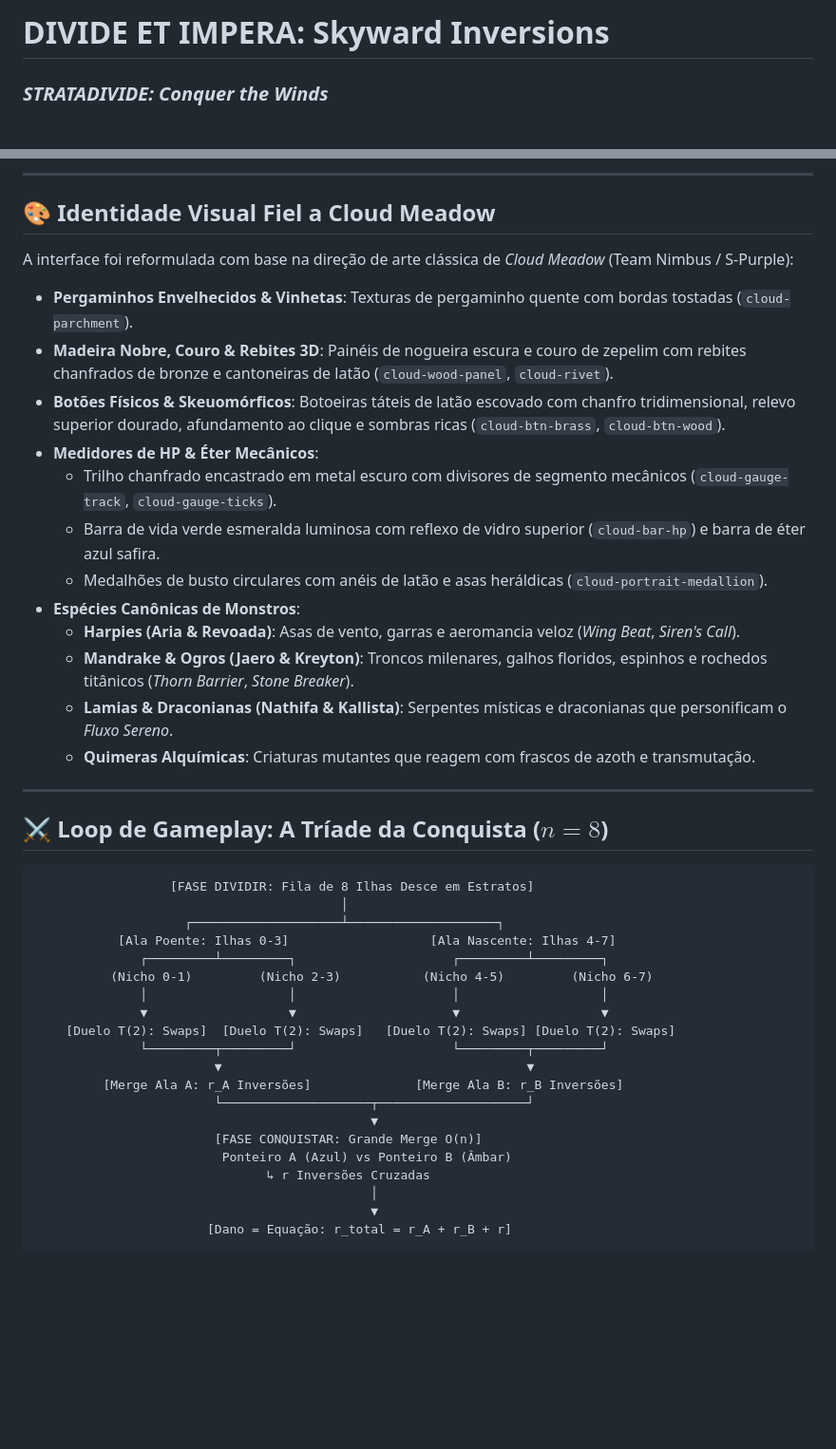
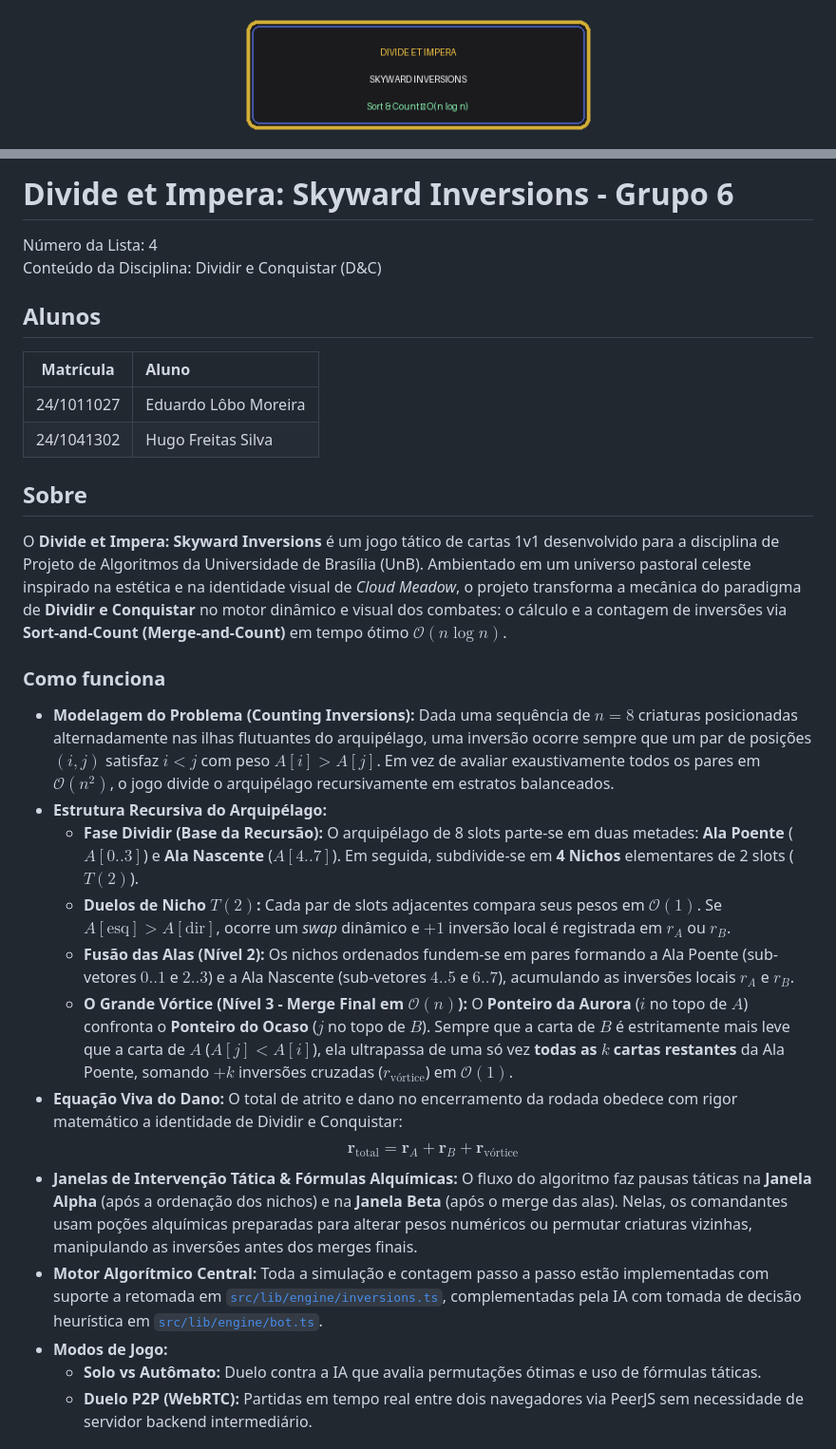
Before and after one commit to projeto-de-algoritmos-2026/G6_Dividir_e_Conquistar_PA-26.2, a Markdown page: README.md, 2 parts joined by grey strips. Shown at 95% size. GitHub-like rendering; pictures changed too: assets/Logo.png (added); blank space fills up the shorter version.

Commit message:
docs: standardize README format according to assignment guidelines

````diff
--- a/README.md
+++ b/README.md
@@ -1,3 +1,4 @@
-# DIVIDE ET IMPERA: Skyward Inversions
-### *STRATADIVIDE: Conquer the Winds*
+<p align="center">
+  <img src="./assets/Logo.png" alt="DIVIDE ET IMPERA - Skyward Inversions" width="380" />
+</p>
 
@@ -5,44 +14,33 @@
 
----
+# Divide et Impera: Skyward Inversions - Grupo 6
 
-## 🎨 Identidade Visual Fiel a Cloud Meadow
+Número da Lista: 4<br>
+Conteúdo da Disciplina: Dividir e Conquistar (D&C)<br>
 
-A interface foi reformulada com base na direção de arte clássica de *Cloud Meadow* (Team Nimbus / S-Purple):
-- **Pergaminhos Envelhecidos & Vinhetas**: Texturas de pergaminho quente com bordas tostadas (`cloud-parchment`).
-- **Madeira Nobre, Couro & Rebites 3D**: Painéis de nogueira escura e couro de zepelim com rebites chanfrados de bronze e cantoneiras de latão (`cloud-wood-panel`, `cloud-rivet`).
-- **Botões Físicos & Skeuomórficos**: Botoeiras táteis de latão escovado com chanfro tridimensional, relevo superior dourado, afundamento ao clique e sombras ricas (`cloud-btn-brass`, `cloud-btn-wood`).
-- **Medidores de HP & Éter Mecânicos**:
-  - Trilho chanfrado encastrado em metal escuro com divisores de segmento mecânicos (`cloud-gauge-track`, `cloud-gauge-ticks`).
-  - Barra de vida verde esmeralda luminosa com reflexo de vidro superior (`cloud-bar-hp`) e barra de éter azul safira.
-  - Medalhões de busto circulares com anéis de latão e asas heráldicas (`cloud-portrait-medallion`).
-- **Espécies Canônicas de Monstros**:
-  - **Harpies (Aria & Revoada)**: Asas de vento, garras e aeromancia veloz (*Wing Beat*, *Siren's Call*).
-  - **Mandrake & Ogros (Jaero & Kreyton)**: Troncos milenares, galhos floridos, espinhos e rochedos titânicos (*Thorn Barrier*, *Stone Breaker*).
-  - **Lamias & Draconianas (Nathifa & Kallista)**: Serpentes místicas e draconianas que personificam o *Fluxo Sereno*.
-  - **Quimeras Alquímicas**: Criaturas mutantes que reagem com frascos de azoth e transmutação.
+## Alunos
 
----
+| Matrícula | Aluno |
+| :---: | :--- |
+| 24/1011027 | Eduardo Lôbo Moreira |
+| 24/1041302 | Hugo Freitas Silva |
 
-## ⚔️ Loop de Gameplay: A Tríade da Conquista ($n = 8$)
+## Sobre
 
-```
-                  [FASE DIVIDIR: Fila de 8 Ilhas Desce em Estratos]
-                                         │
-                    ┌────────────────────┴────────────────────┐
-           [Ala Poente: Ilhas 0-3]                   [Ala Nascente: Ilhas 4-7]
-              ┌─────────┴─────────┐                     ┌─────────┴─────────┐
-          (Nicho 0-1)         (Nicho 2-3)           (Nicho 4-5)         (Nicho 6-7)
-              │                   │                     │                   │
-              ▼                   ▼                     ▼                   ▼
-    [Duelo T(2): Swaps]  [Duelo T(2): Swaps]   [Duelo T(2): Swaps] [Duelo T(2): Swaps]
-              └─────────┬─────────┘                     └─────────┬─────────┘
-                        ▼                                         ▼
-         [Merge Ala A: r_A Inversões]              [Merge Ala B: r_B Inversões]
-                        └────────────────────┬────────────────────┘
-                                             ▼
-                        [FASE CONQUISTAR: Grande Merge O(n)]
-                         Ponteiro A (Azul) vs Ponteiro B (Âmbar)
-                               ↳ r Inversões Cruzadas
-                                             │
-                                             ▼
-                       [Dano = Equação: r_total = r_A + r_B + r]
+O **Divide et Impera: Skyward Inversions** é um jogo tático de cartas 1v1 desenvolvido para a disciplina de Projeto de Algoritmos da Universidade de Brasília (UnB). Ambientado em um universo pastoral celeste inspirado na estética e na identidade visual de *Cloud Meadow*, o projeto transforma a mecânica do paradigma de **Dividir e Conquistar** no motor dinâmico e visual dos combates: o cálculo e a contagem de inversões via **Sort-and-Count (Merge-and-Count)** em tempo ótimo $\mathcal{O}(n \log n)$.
+
+### Como funciona
+
+- **Modelagem do Problema (Counting Inversions):** Dada uma sequência de $n = 8$ criaturas posicionadas alternadamente nas ilhas flutuantes do arquipélago, uma inversão ocorre sempre que um par de posições $(i, j)$ satisfaz $i < j$ com peso $A[i] > A[j]$. Em vez de avaliar exaustivamente todos os pares em $\mathcal{O}(n^2)$, o jogo divide o arquipélago recursivamente em estratos balanceados.
+- **Estrutura Recursiva do Arquipélago:**
+  - **Fase Dividir (Base da Recursão):** O arquipélago de 8 slots parte-se em duas metades: **Ala Poente** ($A[0..3]$) e **Ala Nascente** ($A[4..7]$). Em seguida, subdivide-se em **4 Nichos** elementares de 2 slots ($T(2)$).
+  - **Duelos de Nicho $T(2)$:** Cada par de slots adjacentes compara seus pesos em $\mathcal{O}(1)$. Se $A[\text{esq}] > A[\text{dir}]$, ocorre um *swap* dinâmico e $+1$ inversão local é registrada em $r_A$ ou $r_B$.
+  - **Fusão das Alas (Nível 2):** Os nichos ordenados fundem-se em pares formando a Ala Poente (sub-vetores $0..1$ e $2..3$) e a Ala Nascente (sub-vetores $4..5$ e $6..7$), acumulando as inversões locais $r_A$ e $r_B$.
+  - **O Grande Vórtice (Nível 3 - Merge Final em $\mathcal{O}(n)$):** O **Ponteiro da Aurora** ($i$ no topo de $A$) confronta o **Ponteiro do Ocaso** ($j$ no topo de $B$). Sempre que a carta de $B$ é estritamente mais leve que a carta de $A$ ($A[j] < A[i]$), ela ultrapassa de uma só vez **todas as $k$ cartas restantes** da Ala Poente, somando $+k$ inversões cruzadas ($r_{\text{vórtice}}$) em $\mathcal{O}(1)$.
+- **Equação Viva do Dano:** O total de atrito e dano no encerramento da rodada obedece com rigor matemático a identidade de Dividir e Conquistar:
+  $$\mathbf{r}_{\text{total}} = \mathbf{r}_A + \mathbf{r}_B + \mathbf{r}_{\text{vórtice}}$$
+- **Janelas de Intervenção Tática & Fórmulas Alquímicas:** O fluxo do algoritmo faz pausas táticas na **Janela Alpha** (após a ordenação dos nichos) e na **Janela Beta** (após o merge das alas). Nelas, os comandantes usam poções alquímicas preparadas para alterar pesos numéricos ou permutar criaturas vizinhas, manipulando as inversões antes dos merges finais.
+- **Motor Algorítmico Central:** Toda a simulação e contagem passo a passo estão implementadas com suporte a retomada em [`src/lib/engine/inversions.ts`](https://github.com/projeto-de-algoritmos-2026/G6_Dividir_e_Conquistar_PA-26.2/blob/main/src/lib/engine/inversions.ts), complementadas pela IA com tomada de decisão heurística em [`src/lib/engine/bot.ts`](https://github.com/projeto-de-algoritmos-2026/G6_Dividir_e_Conquistar_PA-26.2/blob/main/src/lib/engine/bot.ts).
+- **Modos de Jogo:**
+  - **Solo vs Autômato:** Duelo contra a IA que avalia permutações ótimas e uso de fórmulas táticas.
+  - **Duelo P2P (WebRTC):** Partidas em tempo real entre dois navegadores via PeerJS sem necessidade de servidor backend intermediário.
+
````
Also changed, not shown: other parts of README.md (+100 -7 lines), assets/screenshot-algoritmo.png (added), assets/screenshot-game.png (added), assets/screenshot-menu.png (added).
